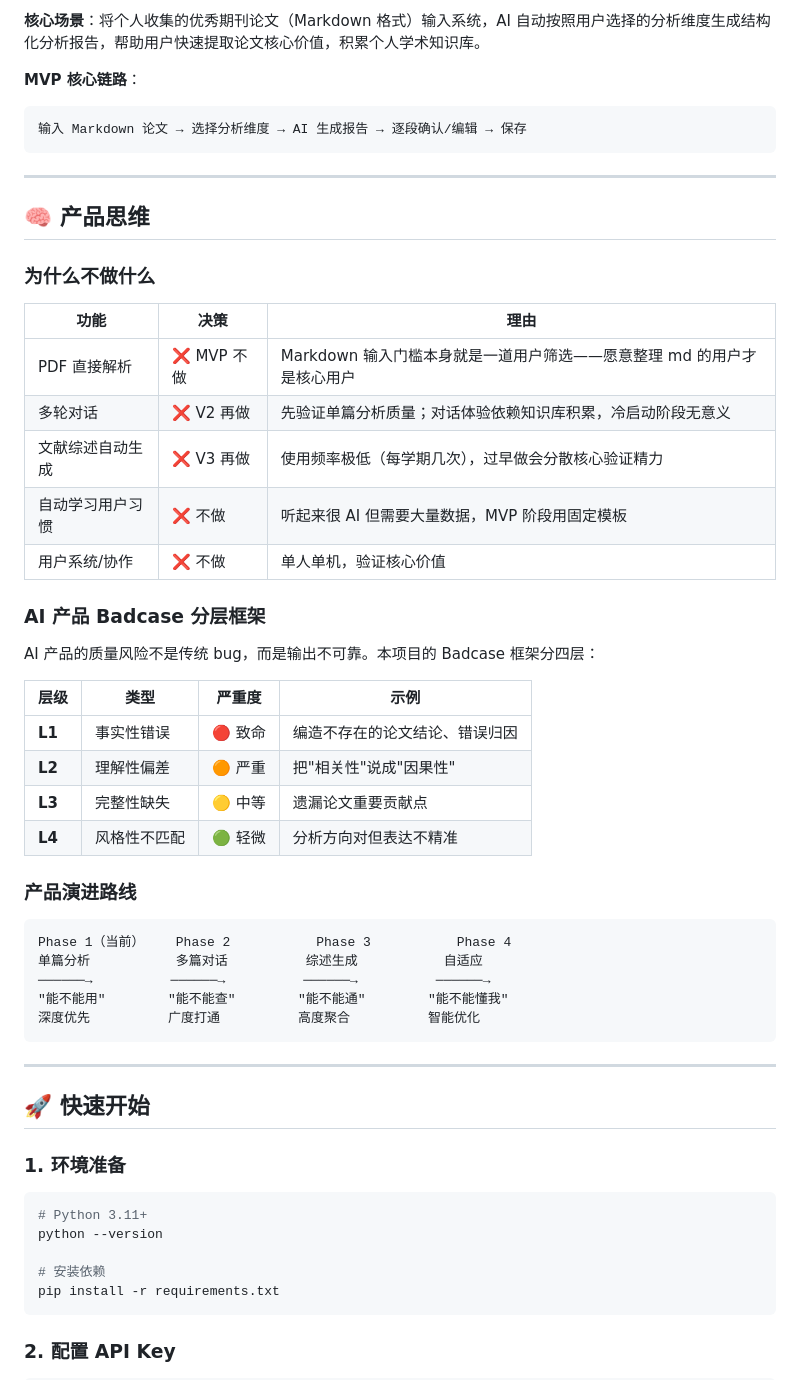
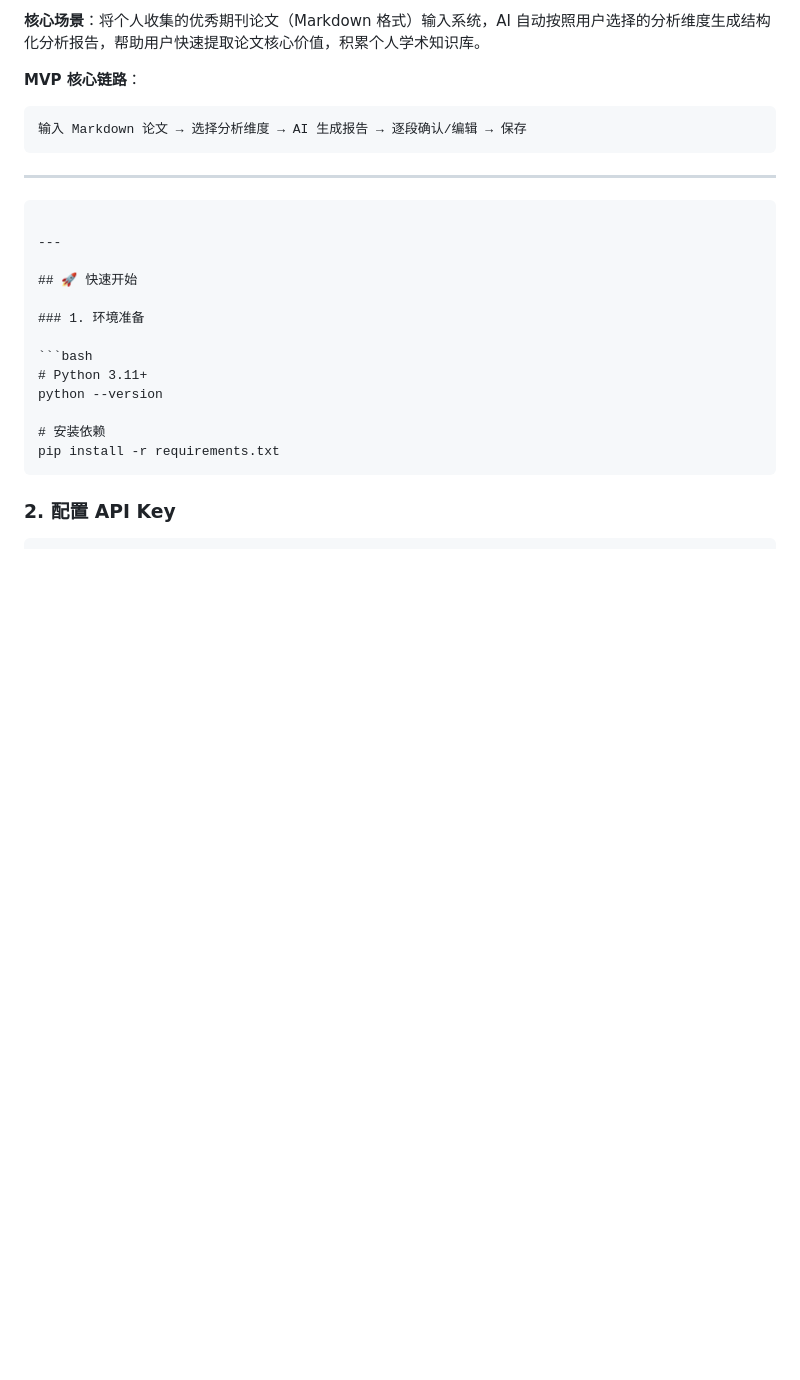
Before and after one commit to ish20175220115-max/paper-analyzer, a Markdown page: README.md, the part around the change. Drawn GitHub-style; blank space fills up the shorter version.

````diff
--- a/README.md
+++ b/README.md
@@ -21,37 +21,6 @@
 
 ---
 
-## 🧠 产品思维
-
-### 为什么不做什么
-
-| 功能 | 决策 | 理由 |
-|------|------|------|
-| PDF 直接解析 | ❌ MVP 不做 | Markdown 输入门槛本身就是一道用户筛选——愿意整理 md 的用户才是核心用户 |
-| 多轮对话 | ❌ V2 再做 | 先验证单篇分析质量；对话体验依赖知识库积累，冷启动阶段无意义 |
-| 文献综述自动生成 | ❌ V3 再做 | 使用频率极低（每学期几次），过早做会分散核心验证精力 |
-| 自动学习用户习惯 | ❌ 不做 | 听起来很 AI 但需要大量数据，MVP 阶段用固定模板 |
-| 用户系统/协作 | ❌ 不做 | 单人单机，验证核心价值 |
-
-### AI 产品 Badcase 分层框架
-
-AI 产品的质量风险不是传统 bug，而是输出不可靠。本项目的 Badcase 框架分四层：
-
-| 层级 | 类型 | 严重度 | 示例 |
-|------|------|:--:|------|
-| **L1** | 事实性错误 | 🔴 致命 | 编造不存在的论文结论、错误归因 |
-| **L2** | 理解性偏差 | 🟠 严重 | 把"相关性"说成"因果性" |
-| **L3** | 完整性缺失 | 🟡 中等 | 遗漏论文重要贡献点 |
-| **L4** | 风格性不匹配 | 🟢 轻微 | 分析方向对但表达不精准 |
-
-### 产品演进路线
-
-```
-Phase 1（当前）    Phase 2           Phase 3           Phase 4
-单篇分析           多篇对话          综述生成           自适应
-──────→          ──────→          ──────→          ──────→
-"能不能用"        "能不能查"        "能不能通"        "能不能懂我"
-深度优先          广度打通          高度聚合          智能优化
 ```
 
 ---
````
